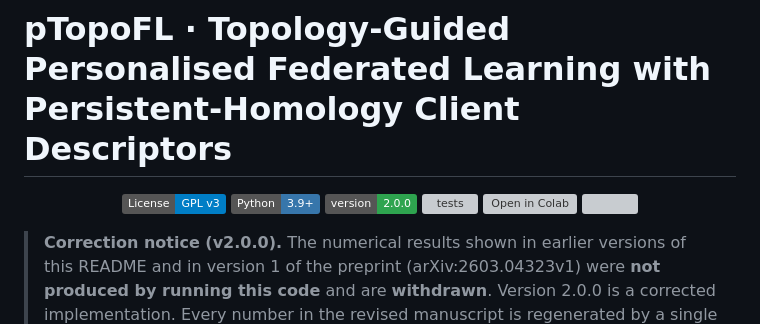
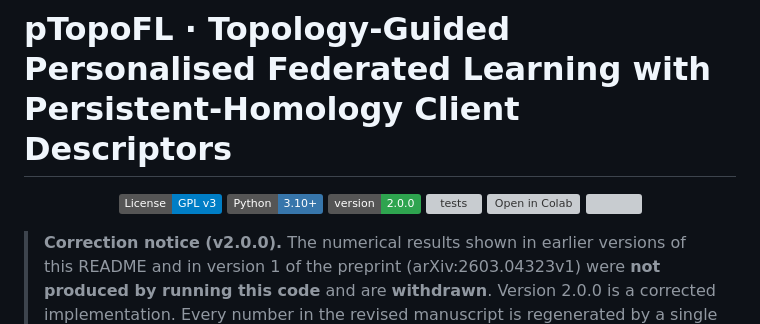
Before and after one commit to MorillaLab/TopoFederatedL, a Markdown page: README.md, the part around the change. Rendered like a GitHub page; badges without logos; grey boxes are pictures that could not be loaded.

```diff
--- a/README.md
+++ b/README.md
@@ -2,7 +2,7 @@
 
 <p align="center">
   <a href="LICENSE"><img src="https://img.shields.io/badge/License-GPL_v3-blue.svg"/></a>
-  <a href="https://python.org"><img src="https://img.shields.io/badge/Python-3.9%2B-3776ab?logo=python&logoColor=white"/></a>
+  <a href="https://python.org"><img src="https://img.shields.io/badge/Python-3.10%2B-3776ab?logo=python&logoColor=white"/></a>
   <img src="https://img.shields.io/badge/version-2.0.0-2ea44f"/>
   <a href="https://github.com/MorillaLab/TopoFederatedL/actions/workflows/ci.yml"><img src="https://github.com/MorillaLab/TopoFederatedL/actions/workflows/ci.yml/badge.svg" alt="tests"/></a>
   <a href="https://colab.research.google.com/github/MorillaLab/TopoFederatedL/blob/main/notebooks/ptopofl_v2_colab.ipynb"><img src="https://colab.research.google.com/assets/colab-badge.svg" alt="Open in Colab"/></a>
```
